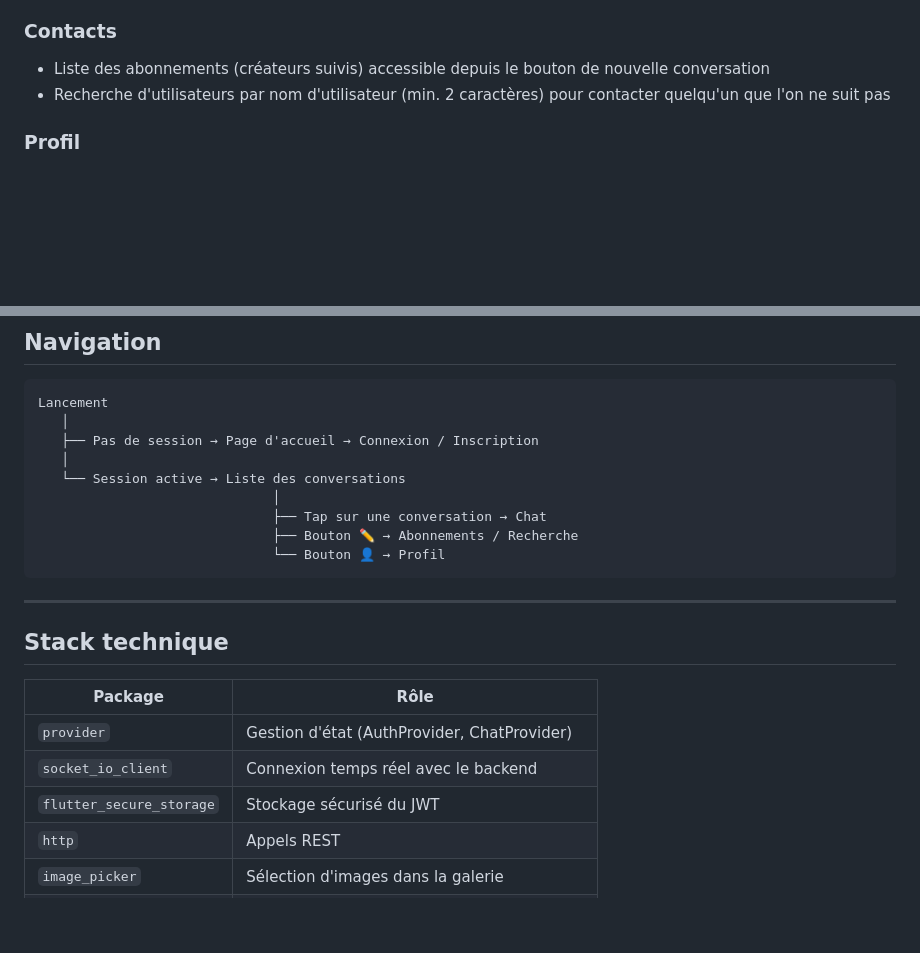
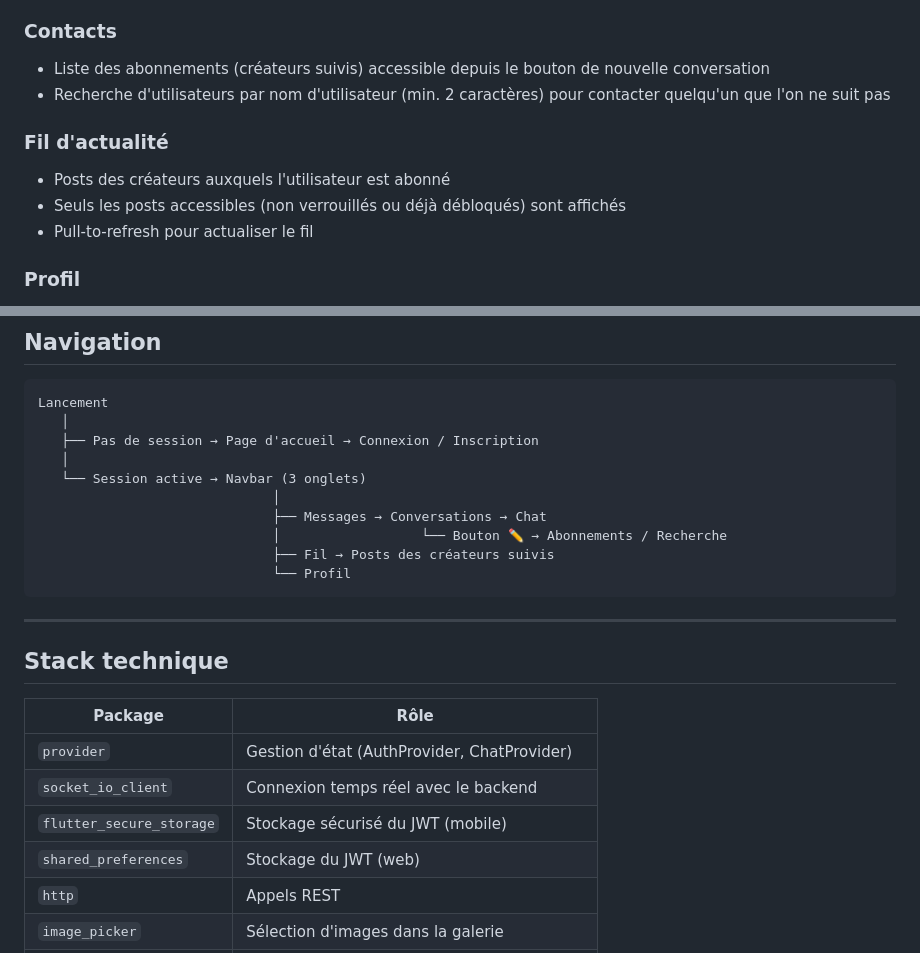
Before and after one commit to Axo34080/app_cour_flutter, a Markdown page: README.md, 2 parts joined by grey strips. Rendered like a GitHub page; blank space fills up the shorter version.

Commit message:
Update:: Mise à jours Readme et Doc technique avec les nouvelles fonctionnalitée.

````diff
--- a/README.md
+++ b/README.md
@@ -55,6 +55,11 @@ flutter run -d chrome
 - Liste des abonnements (créateurs suivis) accessible depuis le bouton de nouvelle conversation
 - Recherche d'utilisateurs par nom d'utilisateur (min. 2 caractères) pour contacter quelqu'un que l'on ne suit pas
 
+### Fil d'actualité
+- Posts des créateurs auxquels l'utilisateur est abonné
+- Seuls les posts accessibles (non verrouillés ou déjà débloqués) sont affichés
+- Pull-to-refresh pour actualiser le fil
+
 ### Profil
 - Modification du nom d'utilisateur et de la bio
 - Changement de photo de profil (galerie)
@@ -73,11 +78,12 @@ Lancement
    │
    ├── Pas de session → Page d'accueil → Connexion / Inscription
    │
-   └── Session active → Liste des conversations
+   └── Session active → Navbar (3 onglets)
                               │
-                              ├── Tap sur une conversation → Chat
-                              ├── Bouton ✏️ → Abonnements / Recherche
-                              └── Bouton 👤 → Profil
+                              ├── Messages → Conversations → Chat
+                              │                  └── Bouton ✏️ → Abonnements / Recherche
+                              ├── Fil → Posts des créateurs suivis
+                              └── Profil
 ```
 
 ---
@@ -88,7 +94,8 @@ Lancement
 |---------|------|
 | `provider` | Gestion d'état (AuthProvider, ChatProvider) |
 | `socket_io_client` | Connexion temps réel avec le backend |
-| `flutter_secure_storage` | Stockage sécurisé du JWT |
+| `flutter_secure_storage` | Stockage sécurisé du JWT (mobile) |
+| `shared_preferences` | Stockage du JWT (web) |
 | `http` | Appels REST |
 | `image_picker` | Sélection d'images dans la galerie |
 | `url_launcher` | Ouverture des appels Jitsi dans le navigateur |
````
Also changed, not shown: TECHNICAL.md (+55 -7 lines).
